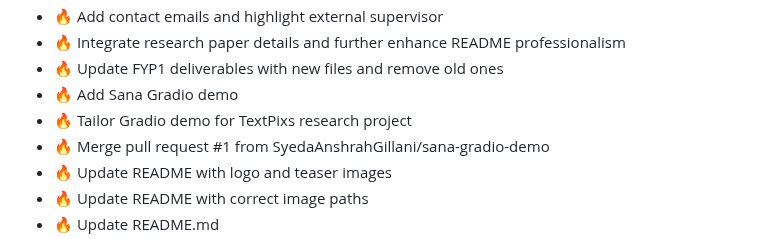
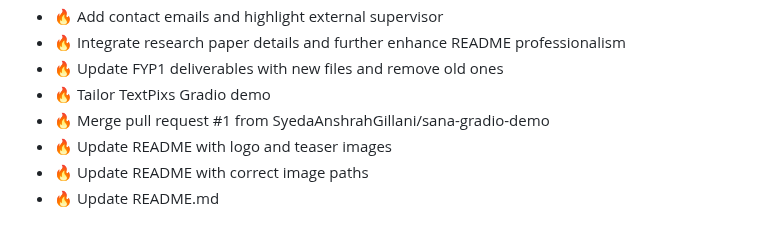
Before and after one commit to SyedaAnshrahGillani/TextPixs, a Markdown page: README.md, the part around the change. Drawn GitHub-style.

Commit message:
docs: Refine changelog entries related to Gradio demo

```diff
--- a/README.md
+++ b/README.md
@@ -53,8 +53,7 @@ Our Glyph-Conditioned Diffusion with Character-Aware Attention (GCDA) framework
 - 🔥 Add contact emails and highlight external supervisor
 - 🔥 Integrate research paper details and further enhance README professionalism
 - 🔥 Update FYP1 deliverables with new files and remove old ones
-- 🔥 Add Sana Gradio demo
-- 🔥 Tailor Gradio demo for TextPixs research project
+- 🔥 Tailor TextPixs Gradio demo
 - 🔥 Merge pull request #1 from SyedaAnshrahGillani/sana-gradio-demo
 - 🔥 Update README with logo and teaser images
 - 🔥 Update README with correct image paths
```
